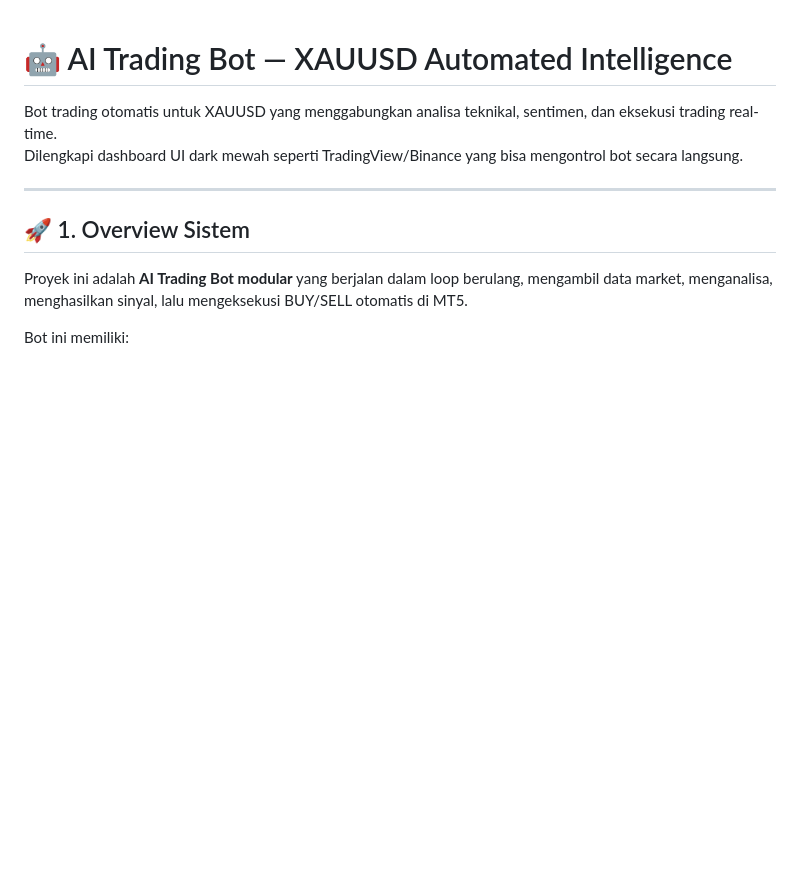
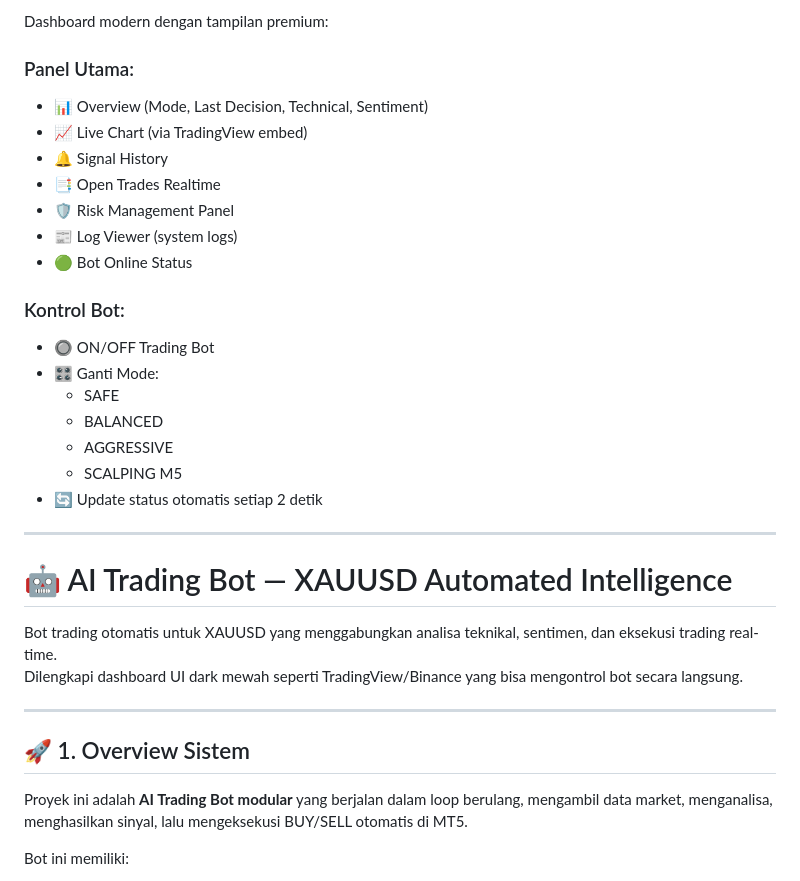
Before and after one commit to gempurbudianarki/treding-ai, a Markdown page: README.md, the part around the change printed below. Rendered like a GitHub page; blank space fills up the shorter version.

```diff
--- a/README.md
+++ b/README.md
@@ -1,3 +67,28 @@
+Dashboard modern dengan tampilan premium:
+
+### Panel Utama:
+- 📊 Overview (Mode, Last Decision, Technical, Sentiment)
+- 📈 Live Chart (via TradingView embed)
+- 🔔 Signal History
+- 📑 Open Trades Realtime
+- 🛡 Risk Management Panel
+- 📰 Log Viewer (system logs)
+- 🟢 Bot Online Status
+
+### Kontrol Bot:
+- 🔘 ON/OFF Trading Bot
+- 🎛 Ganti Mode:
+  - SAFE
+  - BALANCED
+  - AGGRESSIVE
+  - SCALPING M5
+- 🔄 Update status otomatis setiap 2 detik
+
+---
+
+
+
+
 # 🤖 AI Trading Bot — XAUUSD Automated Intelligence
 
 Bot trading otomatis untuk XAUUSD yang menggabungkan analisa teknikal, sentimen, dan eksekusi trading real-time.
```
Also changed, not shown: other parts of README.md (+66 -0 lines).
